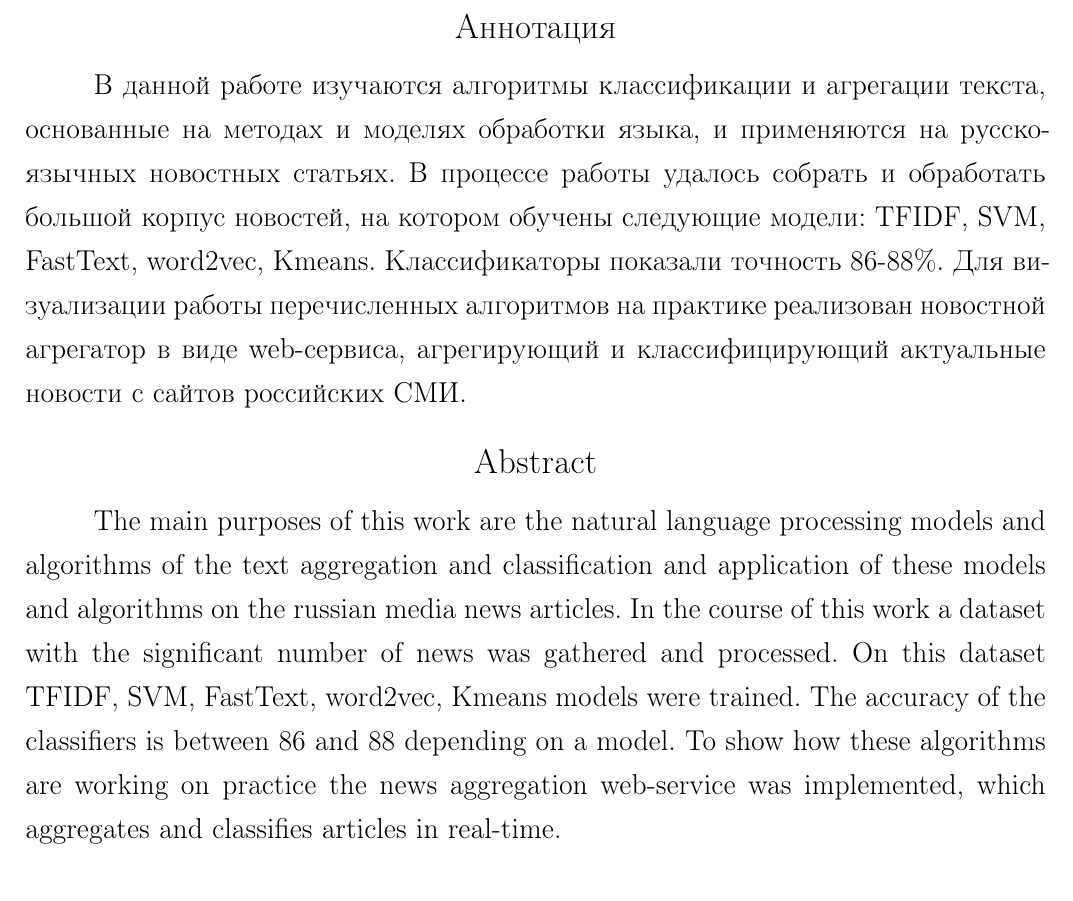
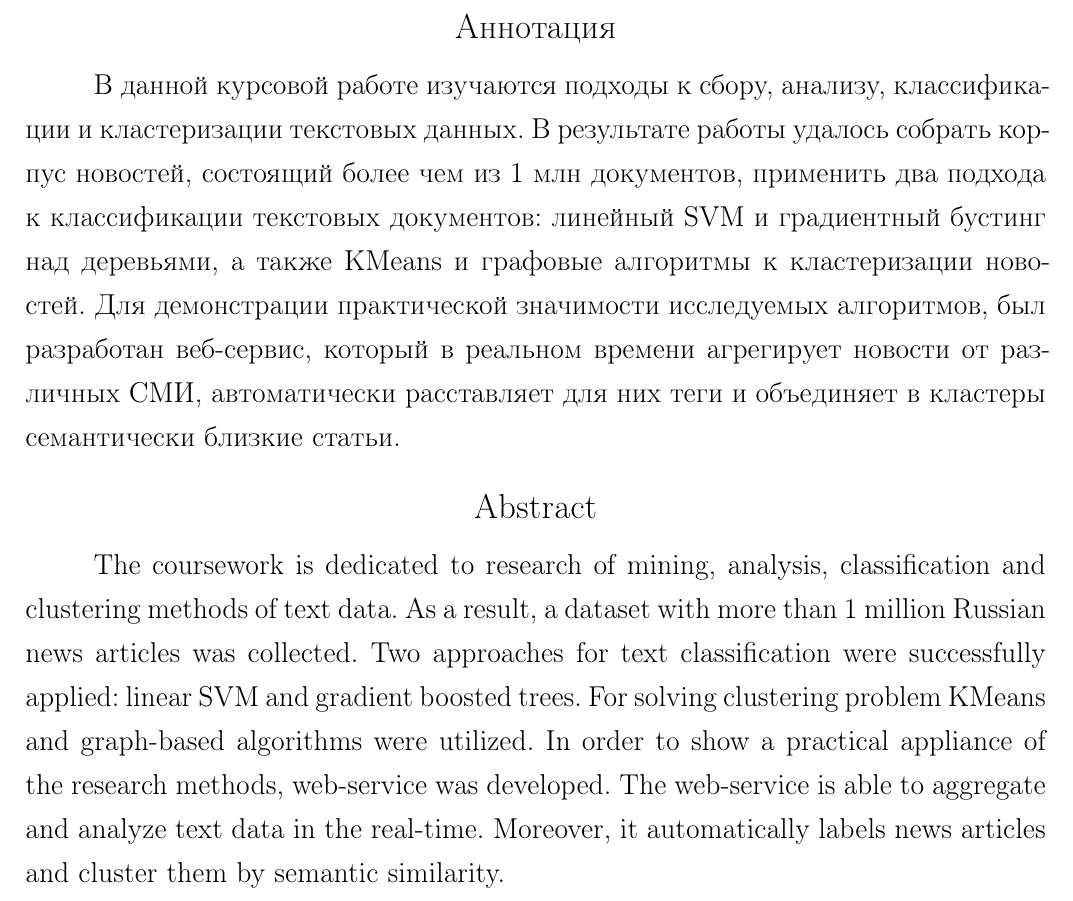
Before and after one commit to yutkin/News-Aggregator, a LaTeX document (docs/main.tex, which reads docs/abstract.tex): part of page 2 of 27, cut so that both start at the same text. Compiled offline with pdfLaTeX; a LaTeX package or settings file that is missing is left out.

Commit message:
Added abstract

```diff
--- a/docs/abstract.tex
+++ b/docs/abstract.tex
@@ -1,24 +1,21 @@
 \titleformat{\section}[block]
 {\centering\fontsize{16pt}{18pt}\selectfont\bfseries}{\thesection\cftsecaftersnum}{0.5em}{} % по центру
+
 \section*{Аннотация}
-% Больше данных о результатах
-% Говно какое-то получилось, завтра перепишу.
-В данной работе изучаются алгоритмы классификации и агрегации текста, основанные на
-методах и моделях обработки языка, и применяются на русскоязычных новостных статьях.
-В процессе работы удалось собрать и обработать большой корпус новостей, на котором
-обучены следующие модели: TFIDF, SVM, FastText, word2vec, Kmeans. Классификаторы
-показали точность 86-88\%. Для визуализации работы перечисленных алгоритмов на практике
-реализован новостной агрегатор в виде web-сервиса, агрегирующий и классифицирующий актуальные
-новости с сайтов российских СМИ.
+В данной курсовой работе изучаются подходы к сбору, анализу, классификации и кластеризации текстовых данных.
+В результате работы удалось собрать корпус новостей, состоящий более чем из 1 млн документов, применить
+два подхода к классификации текстовых документов: линейный SVM и градиентный бустинг над деревьями,
+а также KMeans и графовые алгоритмы к кластеризации новостей. Для демонстрации практической значимости исследуемых алгоритмов, был разработан
+веб-сервис, который в реальном времени агрегирует новости от различных СМИ, автоматически расставляет для них теги и объединяет в кластеры
+семантически близкие статьи.
 
 \section*{Abstract}
-The main purposes of this work are the natural language processing models and algorithms of the text aggregation
-and classification and application of these models and algorithms on the russian media news articles.
-In the course of this work a dataset with the significant number of news was gathered and processed.
-On this dataset TFIDF, SVM, FastText, word2vec, Kmeans models were trained. The accuracy of the classifiers
-is between 86 and 88 depending on a model. To show how these algorithms are working on practice the news
-aggregation web-service was implemented, which aggregates and classifies articles in real-time.
-% \lipsum[3-3]
+The coursework is dedicated to research of mining, analysis, classification and clustering methods of text data.
+As a result, a dataset with more than 1 million Russian news articles was collected. Two approaches for text classification were successfully
+applied: linear SVM and gradient boosted trees. For solving clustering problem KMeans and graph-based algorithms were utilized. In order to show a
+practical  appliance of the research methods, web-service was developed.
+The web-service is able to aggregate and analyze text data in the real-time. Moreover, it automatically labels news articles
+and cluster them by semantic similarity.
 
 \titleformat{\section}[block]
 {\raggedright\fontsize{16pt}{18pt}\selectfont\bfseries}{\thesection\cftsecaftersnum}{0.5em}{} % справа
```
Also changed, not shown: docs/main.pdf.
